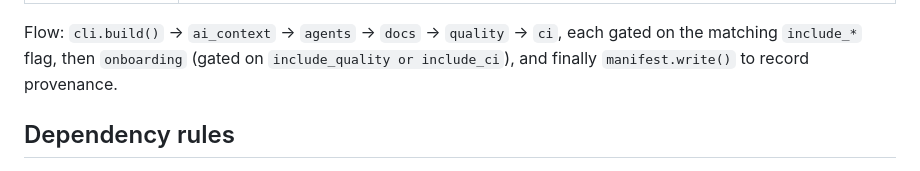
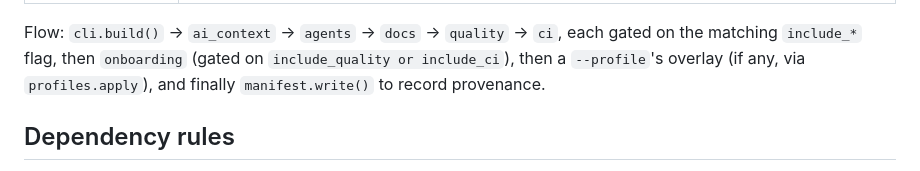
Before and after one commit to luca-mastrostefano/agent-native-setup, a Markdown page: docs/architecture/overview.md, the part around the change. GitHub-like rendering.

```diff
--- a/docs/architecture/overview.md
+++ b/docs/architecture/overview.md
@@ -26,7 +26,8 @@ the provenance recorded in `.agent-native-setup.json`.
 
 Flow: `cli.build()` → `ai_context` → `agents` → `docs` → `quality` → `ci`, each
 gated on the matching `include_*` flag, then `onboarding` (gated on
-`include_quality or include_ci`), and finally `manifest.write()` to record provenance.
+`include_quality or include_ci`), then a `--profile`'s overlay (if any, via `profiles.apply`),
+and finally `manifest.write()` to record provenance.
 
 ## Dependency rules
 
```
Also changed, not shown: docs/improvements.md (+4 -17 lines).
